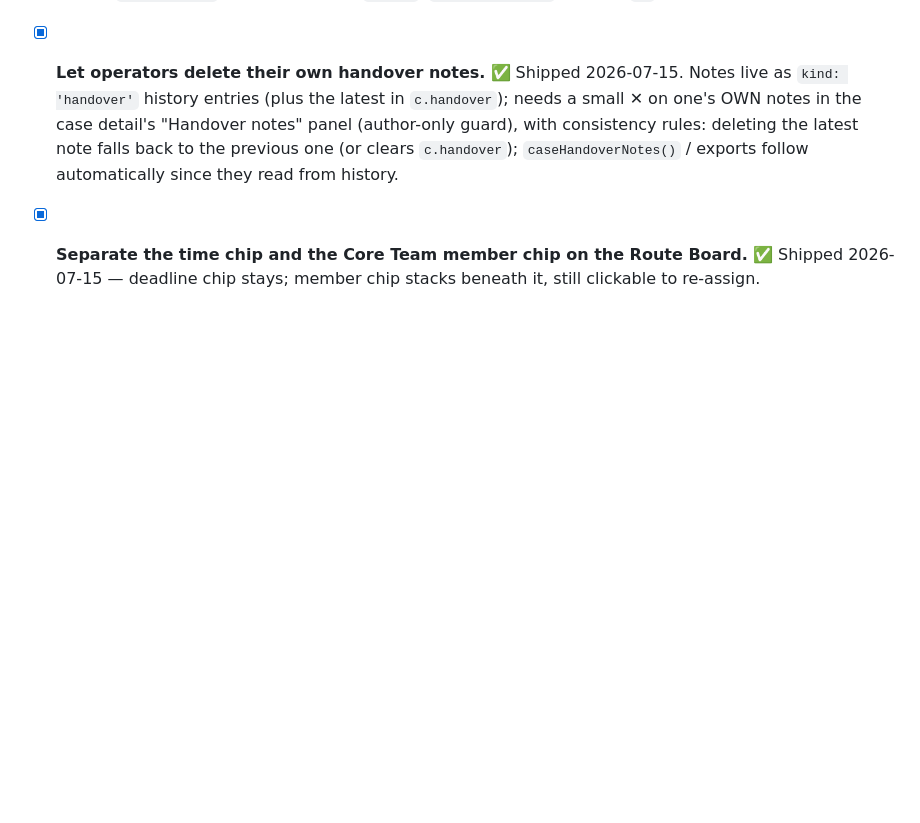
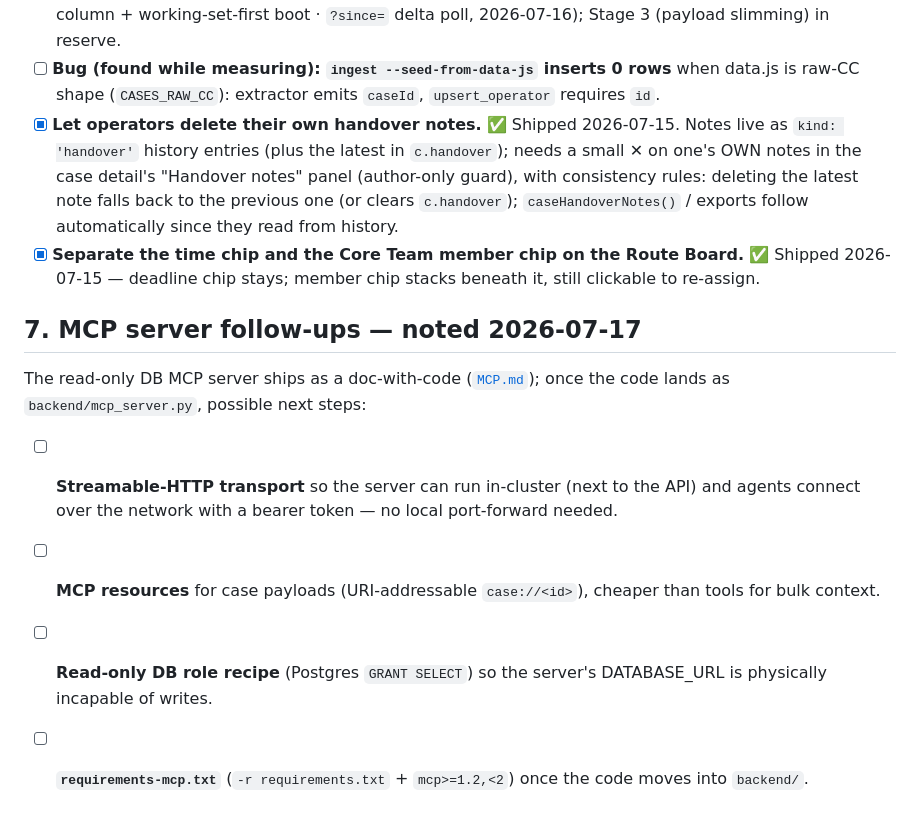
Before and after one commit to hltsai9/threenine, a Markdown page: docs/improvement-plan.md, the part around the change. Drawn GitHub-style; blank space fills up the shorter version.

```diff
--- a/docs/improvement-plan.md
+++ b/docs/improvement-plan.md
@@ -649,3 +649,17 @@ right columns. (Public Pages site stays on seed data; live mode is local only.)
   exports follow automatically since they read from history.
 - [x] **Separate the time chip and the Core Team member chip on the Route Board.** ✅ Shipped
   2026-07-15 — deadline chip stays; member chip stacks beneath it, still clickable to re-assign.
+
+## 7. MCP server follow-ups — noted 2026-07-17
+
+The read-only DB MCP server ships as a doc-with-code ([`MCP.md`](MCP.md)); once the code lands
+as `backend/mcp_server.py`, possible next steps:
+
+- [ ] **Streamable-HTTP transport** so the server can run in-cluster (next to the API) and
+  agents connect over the network with a bearer token — no local port-forward needed.
+- [ ] **MCP resources** for case payloads (URI-addressable `case://<id>`), cheaper than tools
+  for bulk context.
+- [ ] **Read-only DB role recipe** (Postgres `GRANT SELECT`) so the server's DATABASE_URL is
+  physically incapable of writes.
+- [ ] **`requirements-mcp.txt`** (`-r requirements.txt` + `mcp>=1.2,<2`) once the code moves
+  into `backend/`.
```
Also changed, not shown: docs/MCP.md (added, +458 -0 lines), docs/RELEASE_NOTES.md (+10 -0 lines).
